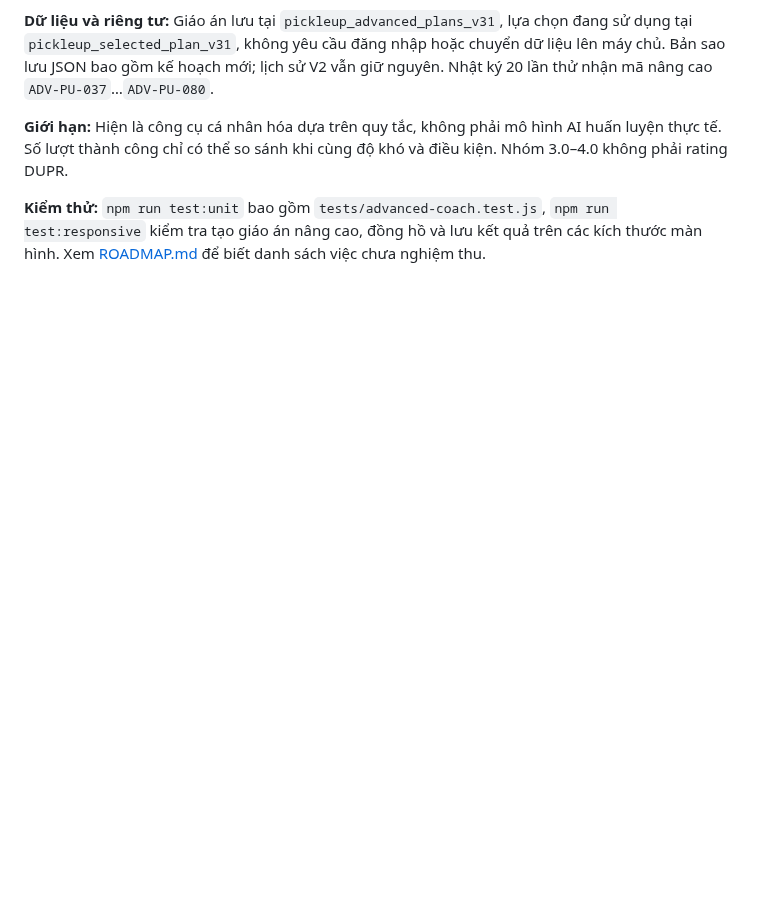
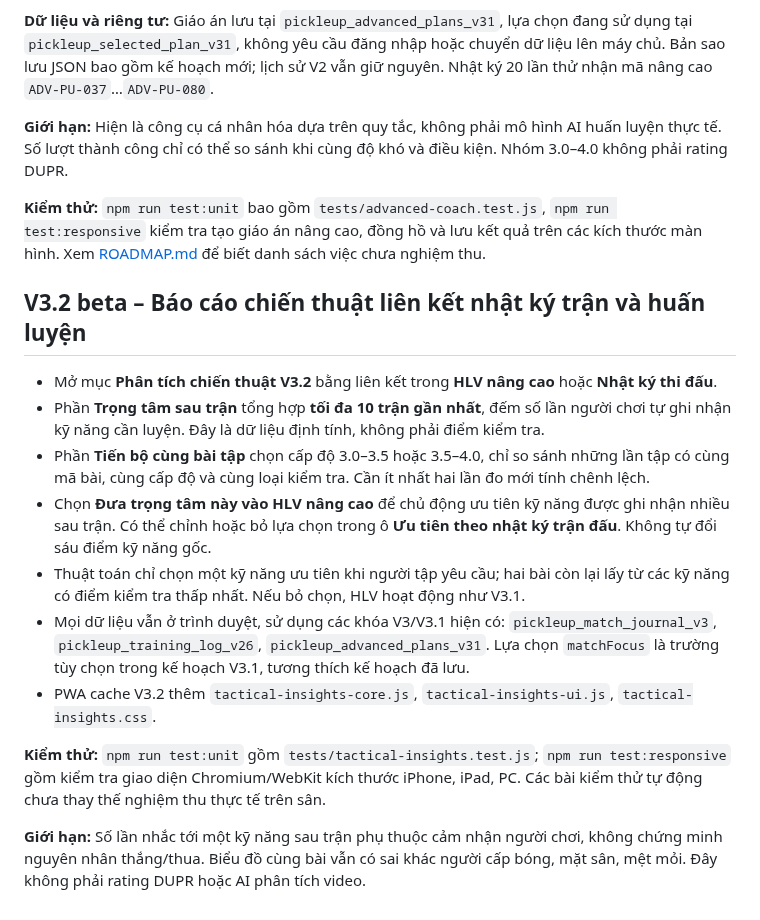
Before and after one commit to ndlong78/Pickleball, a Markdown page: README.md, the part around the change. GitHub-like rendering; blank space fills up the shorter version.

Commit message:
docs(v3.2): explain match insight workflow and limits

```diff
--- a/README.md
+++ b/README.md
@@ -155,3 +155,17 @@ Kiểm thử nội dung: `npm run test:unit` (gồm `tests/advanced-curriculum.t
 **Giới hạn:** Hiện là công cụ cá nhân hóa dựa trên quy tắc, không phải mô hình AI huấn luyện thực tế. Số lượt thành công chỉ có thể so sánh khi cùng độ khó và điều kiện. Nhóm 3.0–4.0 không phải rating DUPR.
 
 **Kiểm thử:** `npm run test:unit` bao gồm `tests/advanced-coach.test.js`, `npm run test:responsive` kiểm tra tạo giáo án nâng cao, đồng hồ và lưu kết quả trên các kích thước màn hình. Xem [ROADMAP.md](ROADMAP.md) để biết danh sách việc chưa nghiệm thu.
+
+## V3.2 beta – Báo cáo chiến thuật liên kết nhật ký trận và huấn luyện
+
+- Mở mục **Phân tích chiến thuật V3.2** bằng liên kết trong **HLV nâng cao** hoặc **Nhật ký thi đấu**.
+- Phần **Trọng tâm sau trận** tổng hợp **tối đa 10 trận gần nhất**, đếm số lần người chơi tự ghi nhận kỹ năng cần luyện. Đây là dữ liệu định tính, không phải điểm kiểm tra.
+- Phần **Tiến bộ cùng bài tập** chọn cấp độ 3.0–3.5 hoặc 3.5–4.0, chỉ so sánh những lần tập có cùng mã bài, cùng cấp độ và cùng loại kiểm tra. Cần ít nhất hai lần đo mới tính chênh lệch.
+- Chọn **Đưa trọng tâm này vào HLV nâng cao** để chủ động ưu tiên kỹ năng được ghi nhận nhiều sau trận. Có thể chỉnh hoặc bỏ lựa chọn trong ô **Ưu tiên theo nhật ký trận đấu**. Không tự đổi sáu điểm kỹ năng gốc.
+- Thuật toán chỉ chọn một kỹ năng ưu tiên khi người tập yêu cầu; hai bài còn lại lấy từ các kỹ năng có điểm kiểm tra thấp nhất. Nếu bỏ chọn, HLV hoạt động như V3.1.
+- Mọi dữ liệu vẫn ở trình duyệt, sử dụng các khóa V3/V3.1 hiện có: `pickleup_match_journal_v3`, `pickleup_training_log_v26`, `pickleup_advanced_plans_v31`. Lựa chọn `matchFocus` là trường tùy chọn trong kế hoạch V3.1, tương thích kế hoạch đã lưu.
+- PWA cache V3.2 thêm `tactical-insights-core.js`, `tactical-insights-ui.js`, `tactical-insights.css`.
+
+**Kiểm thử:** `npm run test:unit` gồm `tests/tactical-insights.test.js`; `npm run test:responsive` gồm kiểm tra giao diện Chromium/WebKit kích thước iPhone, iPad, PC. Các bài kiểm thử tự động chưa thay thế nghiệm thu thực tế trên sân.
+
+**Giới hạn:** Số lần nhắc tới một kỹ năng sau trận phụ thuộc cảm nhận người chơi, không chứng minh nguyên nhân thắng/thua. Biểu đồ cùng bài vẫn có sai khác người cấp bóng, mặt sân, mệt mỏi. Đây không phải rating DUPR hoặc AI phân tích video.
```
